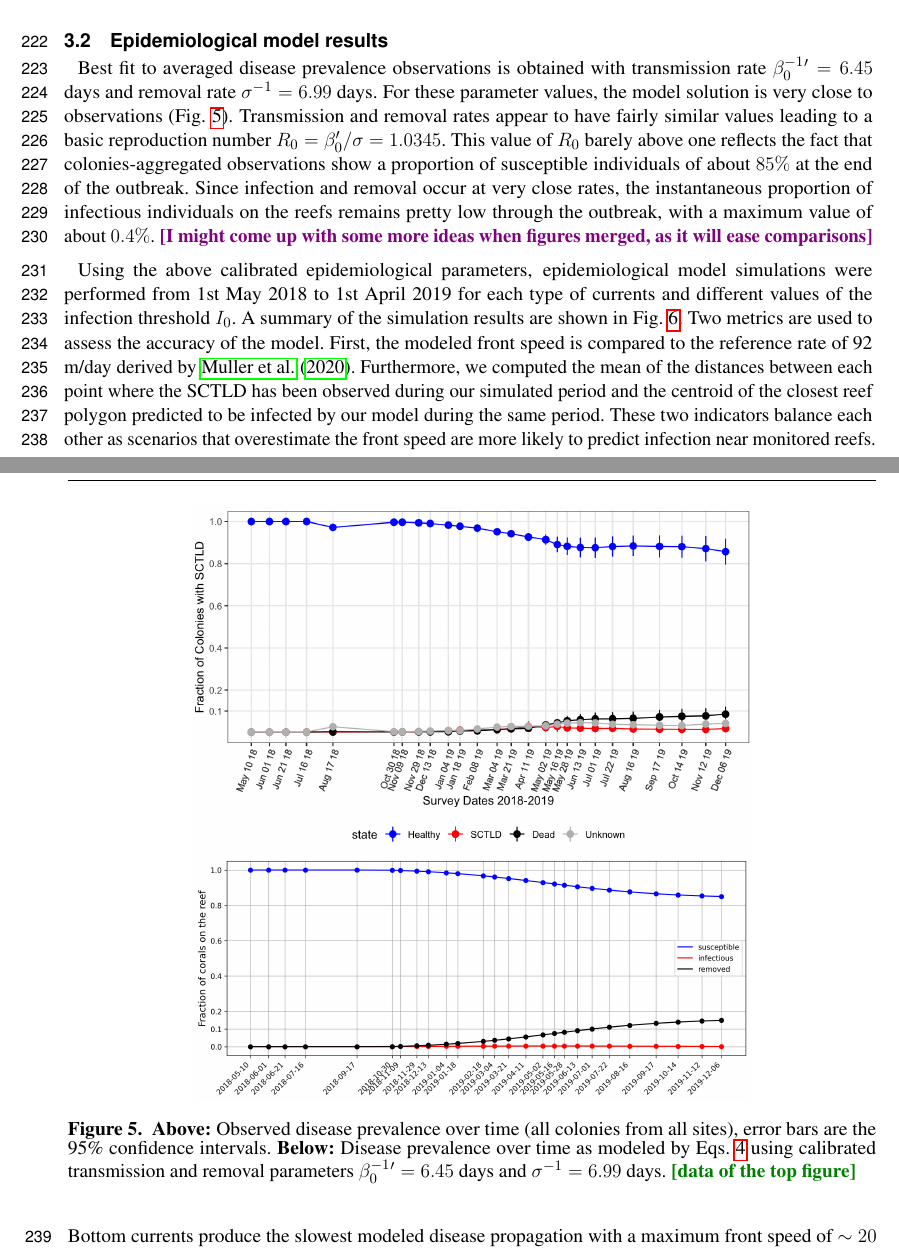
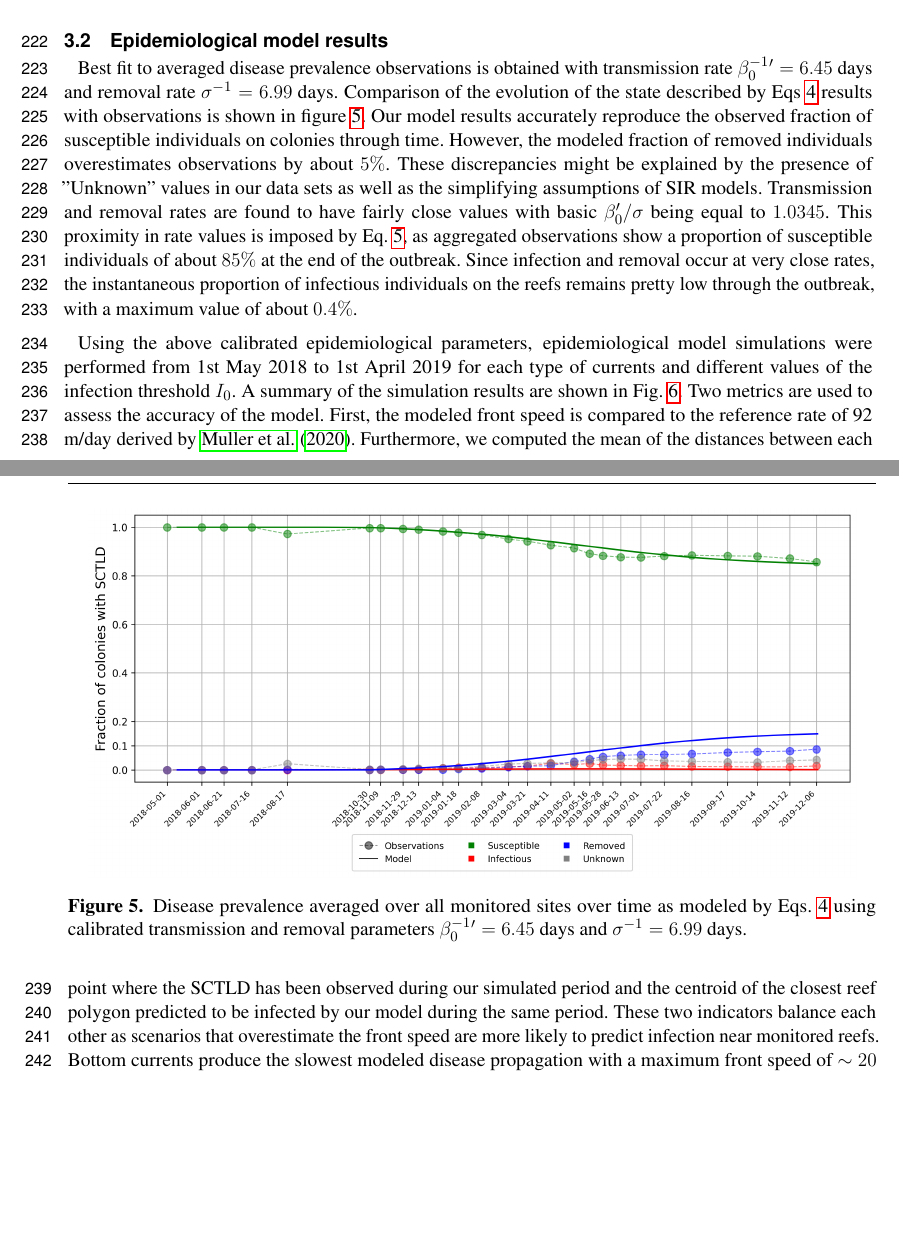
Before and after one commit to tdobbel/SCTLD_paper, a LaTeX document (main.tex): two parts of pages 9 and 10 of 15, joined at a grey line, cut so that both start at the same text, the shorter picture padded with empty space. Compiled offline with pdfLaTeX.

Commit message:
modif of fig 5

```diff
--- a/main.tex
+++ b/main.tex
@@ -246,15 +246,12 @@ Self recruitment measures the isolation of the reefs in the network. Since infec
 
 \subsection{Epidemiological model results}
 
-Best fit to averaged disease prevalence observations is obtained with transmission rate $\beta_0^{-1}'=6.45$ days and removal rate $\sigma^{-1}=6.99$ days. For these parameter values, the model solution is very close to observations (Fig. \ref{fig:calibration}). Transmission and removal rates appear to have fairly similar values leading to a basic reproduction number $R_0 = \beta_0'/\sigma = 1.0345$. This value of $R_0$ barely above one reflects the fact that colonies-aggregated observations show a proportion of susceptible individuals of about $85\%$ at the end of the outbreak. Since infection and removal occur at very close rates, the instantaneous proportion of infectious individuals on the reefs remains pretty low through the outbreak, with a maximum value of about $0.4\%$.
-\dobby{[I might come up with some more ideas when figures merged, as it will ease comparisons]}
-%These results are in accordance with the characteristic infection time of $\sim 10.5$ days deduced from transmission experiments.
+Best fit to averaged disease prevalence observations is obtained with transmission rate $\beta_0^{-1}'=6.45$ days and removal rate $\sigma^{-1}=6.99$ days. Comparison of the evolution of the state described by Eqs \ref{eq:simplified} results with observations is shown in figure \ref{fig:calibration}. Our model results accurately reproduce the observed fraction of susceptible individuals on colonies through time. However, the modeled fraction of removed individuals overestimates observations by about $5\%$. These discrepancies might be explained by the presence of "Unknown" values in our data sets as well as the simplifying assumptions of SIR models. Transmission and removal rates are found to have fairly close values with basic  $\beta_0'/\sigma$ being equal to $1.0345$. This proximity in rate values is imposed by Eq. \ref{eq:ratio}, as aggregated observations show a proportion of susceptible individuals of about $85\%$ at the end of the outbreak. Since infection and removal occur at very close rates, the instantaneous proportion of infectious individuals on the reefs remains pretty low through the outbreak, with a maximum value of about $0.4\%$.
 
 \begin{figure}
     \centering
-    \includegraphics[width=.7\textwidth]{figures/image2.png}
-    \includegraphics[width=.69\textwidth]{figures/sir_obs.png}
-    \caption{\textbf{Above:} Observed disease prevalence over time (all colonies from all sites), error bars are the 95\% confidence intervals. \textbf{Below:} Disease prevalence over time as modeled by Eqs. \ref{eq:simplified} using calibrated transmission and removal parameters  $\beta_0^{-1}'=6.45$ days and $\sigma^{-1}=6.99$ days. \erinn{[data of the top figure]}}
+    \includegraphics[width=.95\textwidth]{figures/sir_obs.png}
+    \caption{Disease prevalence averaged over all monitored sites over time as modeled by Eqs. \ref{eq:simplified} using calibrated transmission and removal parameters $\beta_0^{-1}'=6.45$ days and $\sigma^{-1}=6.99$ days.}
     \label{fig:calibration}
 \end{figure}
 
```
Also changed, not shown: figures/sir_obs.png, main.pdf.
